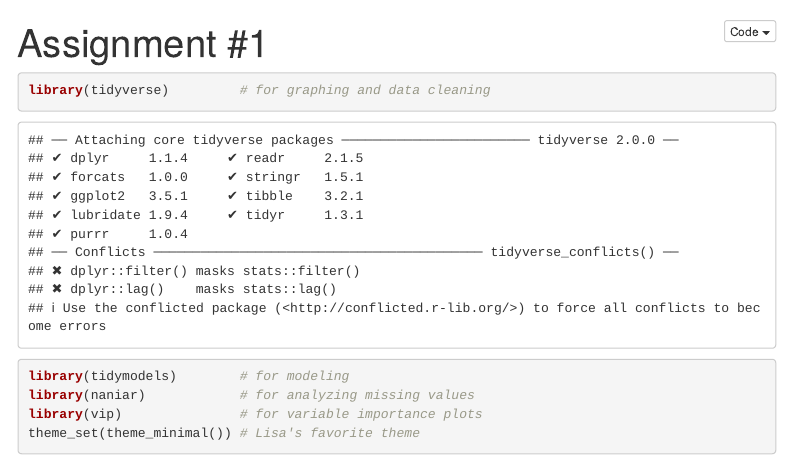
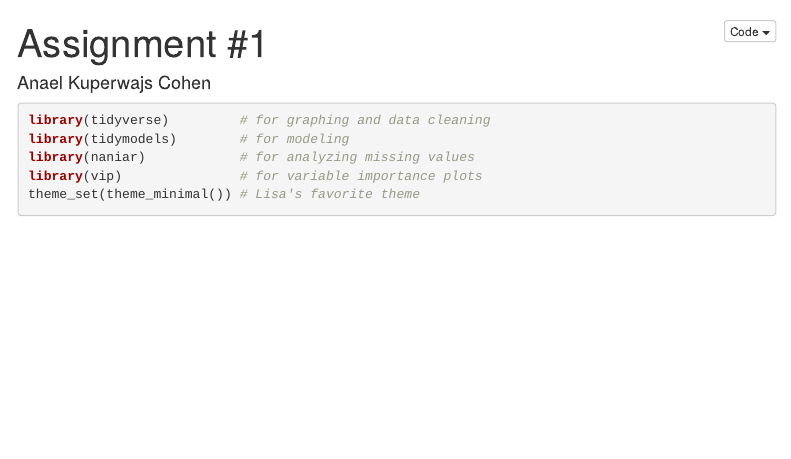
Before and after one commit to anaelkuperwajs/STAT494-HW1, an R Markdown document (01_assignment.Rmd): the page in a window 1100 px wide, from its top. Rendered offline with R 4.5, knitr and Pandoc, with nearby package versions; some code elsewhere in the file could not run offline; menus at the side of the page are left out; common packages that the code uses without loading them are loaded.

Commit message:
Final tidying up

````diff
--- a/01_assignment.Rmd
+++ b/01_assignment.Rmd
@@ -1,5 +1,6 @@
 ---
 title: 'Assignment #1'
+author: "Anael Kuperwajs Cohen"
 output:
   html_document:
     toc: true
@@ -9,7 +10,7 @@ output:
 ---
 
 ```{r setup, include=FALSE}
-#knitr::opts_chunk$set(echo = TRUE, message=FALSE, warning=FALSE)
+knitr::opts_chunk$set(echo = TRUE, message=FALSE, warning=FALSE)
 ```
 
 ```{r libraries}
````
Also changed, not shown: 01_assignment.Rmd (3 more changed lines).
